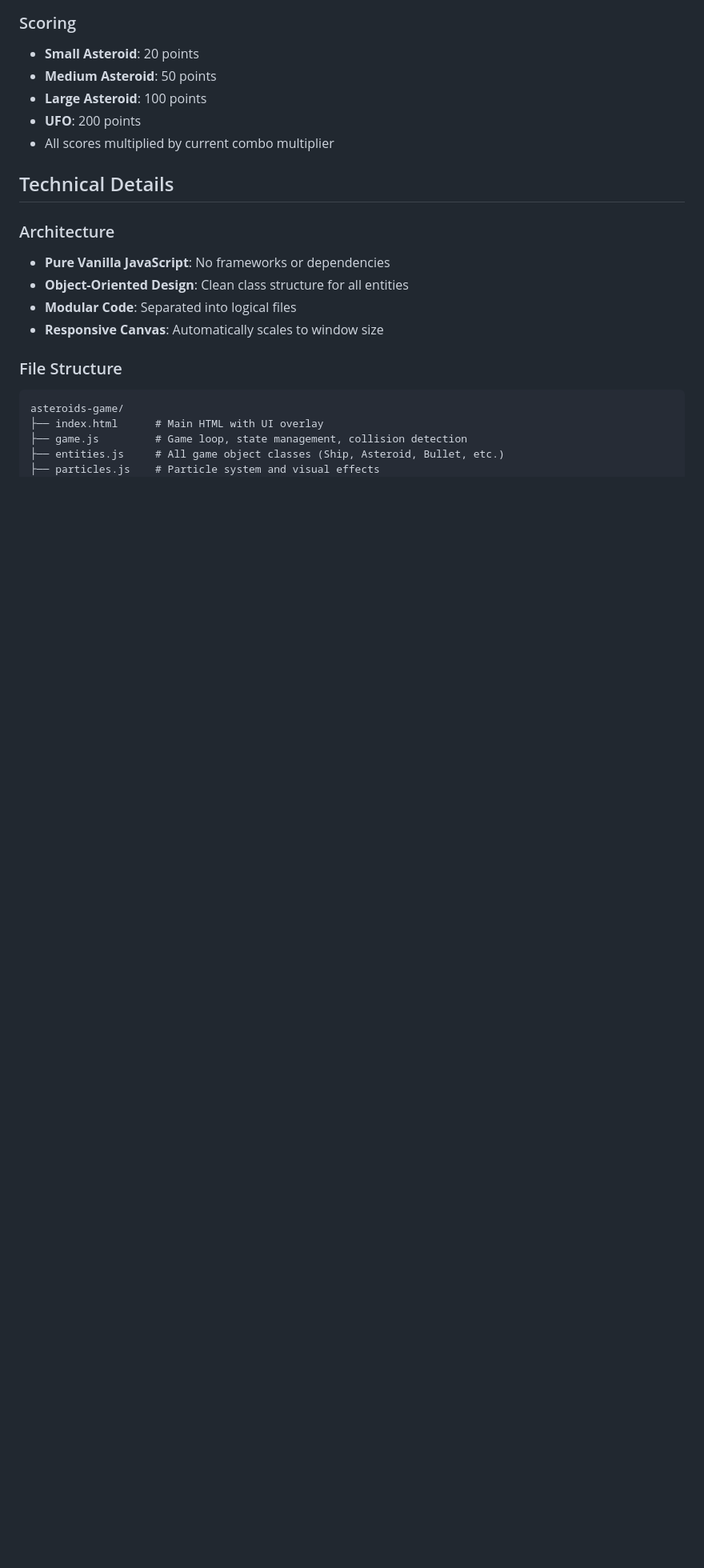
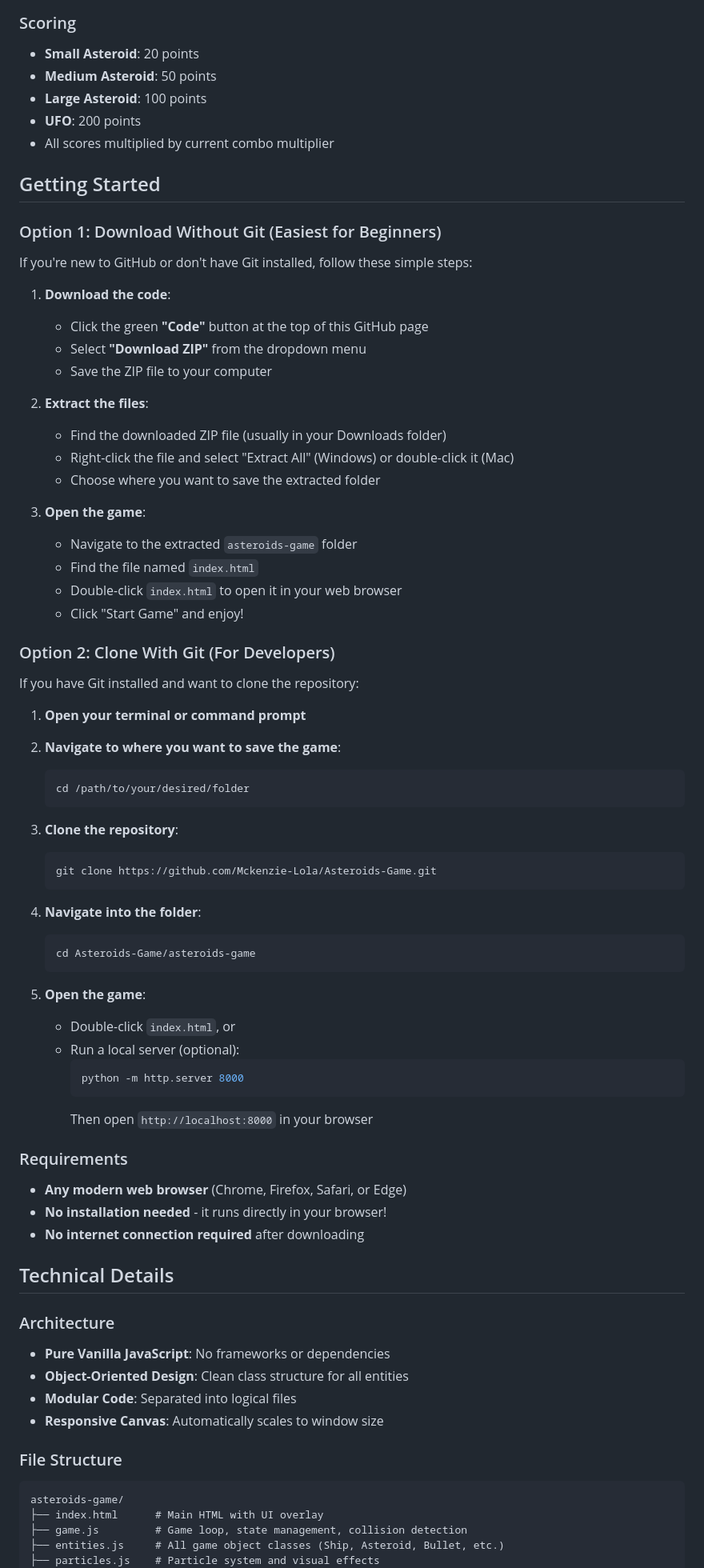
Before and after one commit to Mckenzie-Lola/Asteroids-Game, a Markdown page: README.md, the part around the change. Shown at 80% size. GitHub-like rendering; blank space fills up the shorter version.

Commit message:
Add beginner-friendly setup instructions to README
Includes step-by-step guide for downloading without Git and cloning with Git for developers.

Co-Authored-By: Claude Sonnet 4.5 <noreply@anthropic.com>

````diff
--- a/README.md
+++ b/README.md
@@ -67,6 +67,63 @@ A modern, polished recreation of the classic Asteroids arcade game with dynamic
 - **Large Asteroid**: 100 points
 - **UFO**: 200 points
 - All scores multiplied by current combo multiplier
+
+## Getting Started
+
+### Option 1: Download Without Git (Easiest for Beginners)
+
+If you're new to GitHub or don't have Git installed, follow these simple steps:
+
+1. **Download the code**:
+   - Click the green **"Code"** button at the top of this GitHub page
+   - Select **"Download ZIP"** from the dropdown menu
+   - Save the ZIP file to your computer
+
+2. **Extract the files**:
+   - Find the downloaded ZIP file (usually in your Downloads folder)
+   - Right-click the file and select "Extract All" (Windows) or double-click it (Mac)
+   - Choose where you want to save the extracted folder
+
+3. **Open the game**:
+   - Navigate to the extracted `asteroids-game` folder
+   - Find the file named `index.html`
+   - Double-click `index.html` to open it in your web browser
+   - Click "Start Game" and enjoy!
+
+### Option 2: Clone With Git (For Developers)
+
+If you have Git installed and want to clone the repository:
+
+1. **Open your terminal or command prompt**
+
+2. **Navigate to where you want to save the game**:
+   ```bash
+   cd /path/to/your/desired/folder
+   ```
+
+3. **Clone the repository**:
+   ```bash
+   git clone https://github.com/Mckenzie-Lola/Asteroids-Game.git
+   ```
+
+4. **Navigate into the folder**:
+   ```bash
+   cd Asteroids-Game/asteroids-game
+   ```
+
+5. **Open the game**:
+   - Double-click `index.html`, or
+   - Run a local server (optional):
+     ```bash
+     python -m http.server 8000
+     ```
+     Then open `http://localhost:8000` in your browser
+
+### Requirements
+
+- **Any modern web browser** (Chrome, Firefox, Safari, or Edge)
+- **No installation needed** - it runs directly in your browser!
+- **No internet connection required** after downloading
 
 ## Technical Details
 
````
